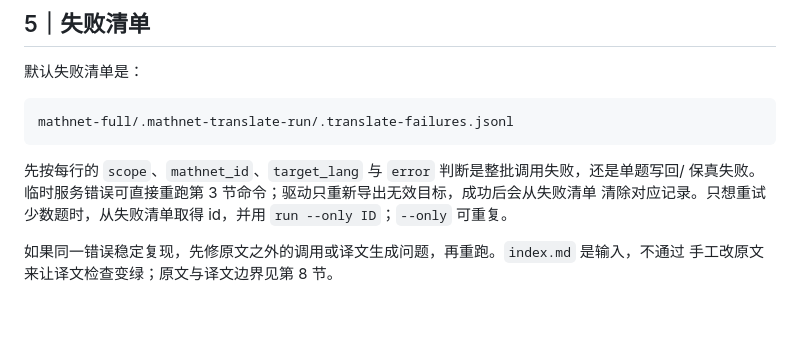
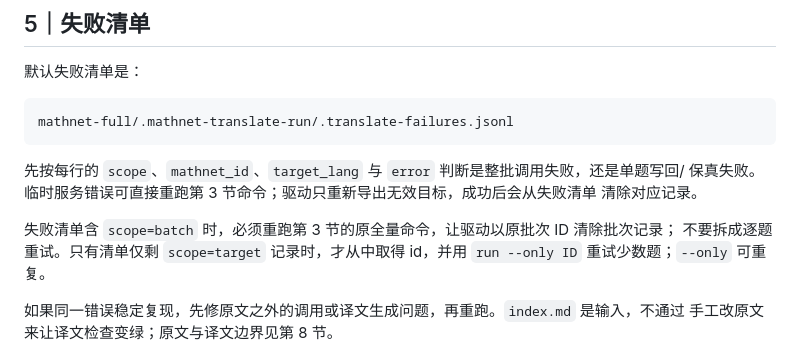
Before and after one commit to BoxiYu/olympiad-bank, a Markdown page: docs/三语化SOP-mathnet-full.md, the part around the change. Drawn GitHub-style; blank space fills up the shorter version.

Commit message:
CXB-502：修正失败清单恢复说明
改动：
- 区分批次级与题级失败的恢复方式
- 明确批次失败需重跑原全量命令以清除原批次记录

动机：
- 避免逐题重试留下过期的批次失败记录

核验：
- bash scripts/lint.sh → LINT OK（226 题）
- uv run --group dev pytest -q tests/test_mathnet_translate.py tests/test_translation_contract.py tests/test_mathnet_export.py tests/test_mathnet_search.py → 59 passed
- 文档改动，不涉及 problems/、mathnet_id 或 review_ref

Co-authored-by: Codex <codex@openai.com>

```diff
--- a/docs/三语化SOP-mathnet-full.md
+++ b/docs/三语化SOP-mathnet-full.md
@@ -111,7 +111,11 @@ mathnet-full/.mathnet-translate-run/.translate-failures.jsonl
 
 先按每行的 `scope`、`mathnet_id`、`target_lang` 与 `error` 判断是整批调用失败，还是单题写回/
 保真失败。临时服务错误可直接重跑第 3 节命令；驱动只重新导出无效目标，成功后会从失败清单
-清除对应记录。只想重试少数题时，从失败清单取得 id，并用 `run --only ID`；`--only` 可重复。
+清除对应记录。
+
+失败清单含 `scope=batch` 时，必须重跑第 3 节的原全量命令，让驱动以原批次 ID 清除批次记录；
+不要拆成逐题重试。只有清单仅剩 `scope=target` 记录时，才从中取得 id，并用 `run --only ID`
+重试少数题；`--only` 可重复。
 
 如果同一错误稳定复现，先修原文之外的调用或译文生成问题，再重跑。`index.md` 是输入，不通过
 手工改原文来让译文检查变绿；原文与译文边界见第 8 节。
```
